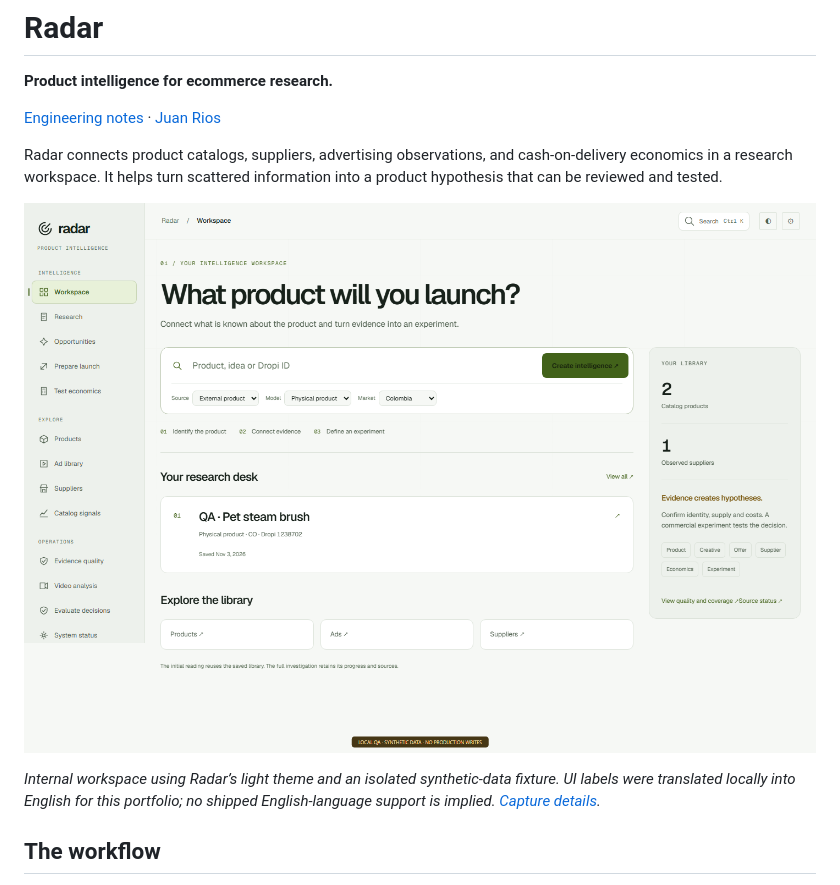
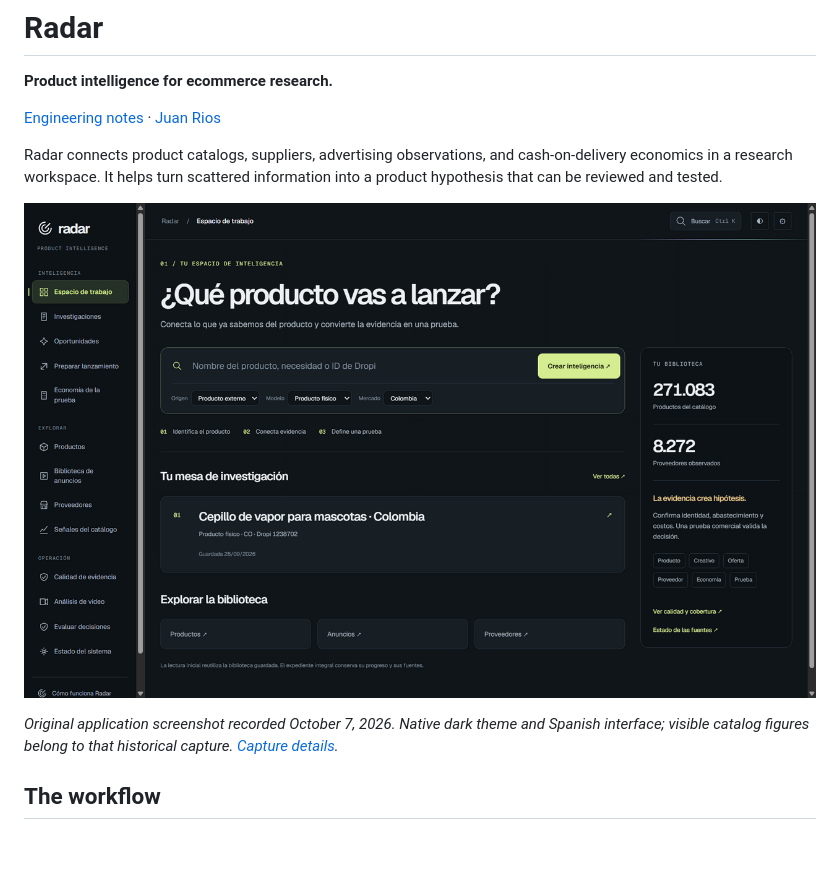
Before and after one commit to excelenciaempire/radar-showcase, a Markdown page: README.md, the part around the change. GitHub-like rendering; pictures changed too: assets/workspace-light-en.png (deleted), assets/workspace-original-2026-10-07.png (added); blank space fills up the shorter version.

Commit message:
Replace adapted images with original application screenshots

```diff
--- a/README.md
+++ b/README.md
@@ -6,9 +6,9 @@
 
 Radar connects product catalogs, suppliers, advertising observations, and cash-on-delivery economics in a research workspace. It helps turn scattered information into a product hypothesis that can be reviewed and tested.
 
-![Radar internal research workspace with a light theme and English portfolio labels](assets/workspace-light-en.png)
+![Original Radar internal workspace screenshot recorded October 7, 2026](assets/workspace-original-2026-10-07.png)
 
-*Internal workspace using Radar’s light theme and an isolated synthetic-data fixture. UI labels were translated locally into English for this portfolio; no shipped English-language support is implied. [Capture details](SCREENSHOTS.md).*
+*Original application screenshot recorded October 7, 2026. Native dark theme and Spanish interface; visible catalog figures belong to that historical capture. [Capture details](SCREENSHOTS.md).*
 
 ## The workflow
 
```
Also changed, not shown: SCREENSHOTS.md (+3 -7 lines).
